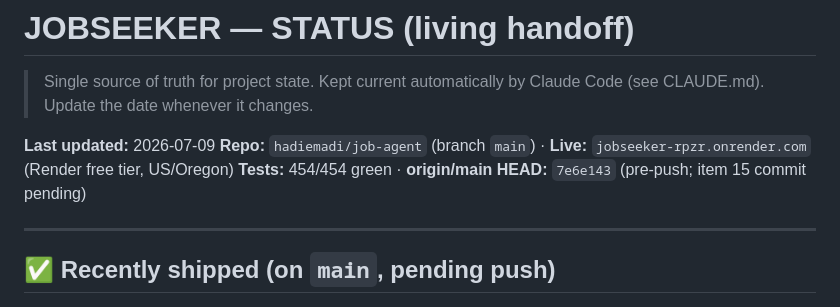
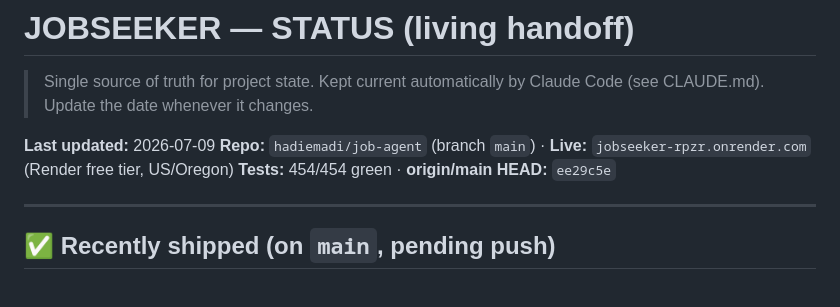
Before and after one commit to hadiemadi/job-agent, a Markdown page: STATUS.md, the part around the change. Rendered like a GitHub page.

Commit message:
chore: update origin/main HEAD in STATUS.md after build batch push

```diff
--- a/STATUS.md
+++ b/STATUS.md
@@ -5,7 +5,7 @@
 
 **Last updated:** 2026-07-09
 **Repo:** `hadiemadi/job-agent` (branch `main`) · **Live:** `jobseeker-rpzr.onrender.com` (Render free tier, US/Oregon)
-**Tests:** 454/454 green · **origin/main HEAD:** `7e6e143` (pre-push; item 15 commit pending)
+**Tests:** 454/454 green · **origin/main HEAD:** `ee29c5e`
 
 ---
 
```
